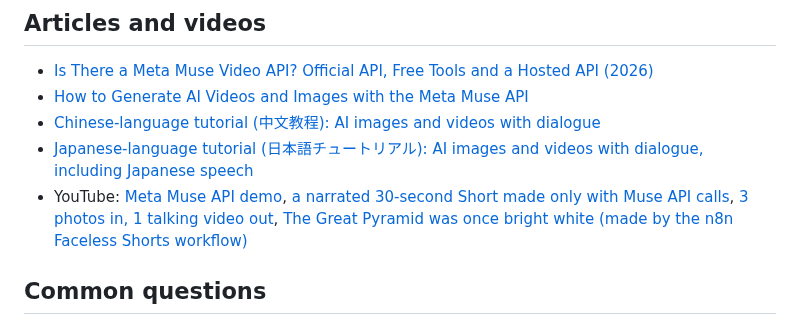
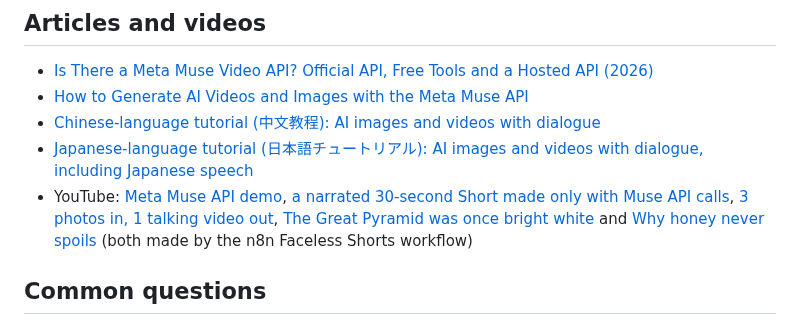
Before and after one commit to useapi/muse-api, a Markdown page: README.md, the part around the change. Drawn GitHub-style.

```diff
--- a/README.md
+++ b/README.md
@@ -109,7 +109,7 @@ The install asks for your useapi.net API token and keeps it in the system keycha
 - [How to Generate AI Videos and Images with the Meta Muse API](https://useapi.net/docs/articles/muse-images-videos?utm_source=github.com&utm_medium=referral&utm_campaign=muse-api)
 - [Chinese-language tutorial (中文教程): AI images and videos with dialogue](https://useapi.net/docs/articles/muse-api-zh?utm_source=github.com&utm_medium=referral&utm_campaign=muse-api)
 - [Japanese-language tutorial (日本語チュートリアル): AI images and videos with dialogue, including Japanese speech](https://useapi.net/docs/articles/muse-api-ja?utm_source=github.com&utm_medium=referral&utm_campaign=muse-api)
-- YouTube: [Meta Muse API demo](https://www.youtube.com/watch?v=OMUGbfRIO5E), [a narrated 30-second Short made only with Muse API calls](https://www.youtube.com/shorts/1e8f7dHTkzs), [3 photos in, 1 talking video out](https://www.youtube.com/shorts/v_7mREyFSWk), [The Great Pyramid was once bright white (made by the n8n Faceless Shorts workflow)](https://youtube.com/shorts/D-Nk0x9aJMo)
+- YouTube: [Meta Muse API demo](https://www.youtube.com/watch?v=OMUGbfRIO5E), [a narrated 30-second Short made only with Muse API calls](https://www.youtube.com/shorts/1e8f7dHTkzs), [3 photos in, 1 talking video out](https://www.youtube.com/shorts/v_7mREyFSWk), [The Great Pyramid was once bright white](https://youtube.com/shorts/D-Nk0x9aJMo) and [Why honey never spoils](https://youtube.com/shorts/bYLsJIqerSM) (both made by the n8n Faceless Shorts workflow)
 
 ## Common questions
 
```
Also changed, not shown: n8n/README.md (+1 -1 lines).
